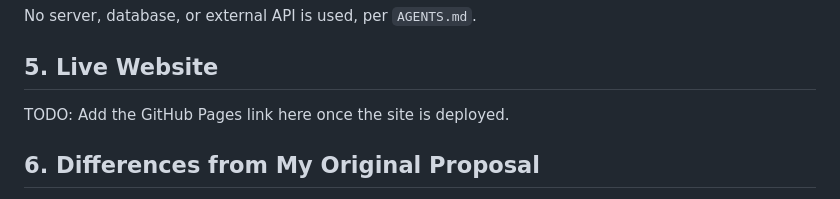
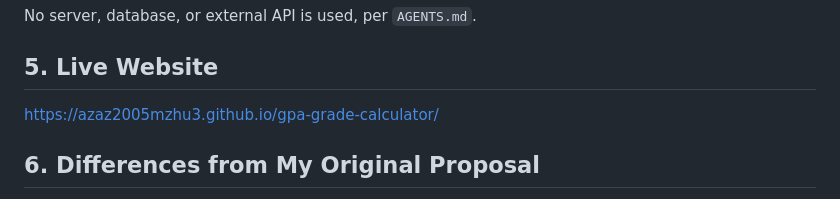
Before and after one commit to azaz2005mzhu3/gpa-grade-calculator, a Markdown page: README.md, the part around the change. Drawn GitHub-style.

Commit message:
Add live GitHub Pages link to README

```diff
--- a/README.md
+++ b/README.md
@@ -43,7 +43,7 @@ No server, database, or external API is used, per `AGENTS.md`.
 
 ## 5. Live Website
 
-TODO: Add the GitHub Pages link here once the site is deployed.
+[https://azaz2005mzhu3.github.io/gpa-grade-calculator/](https://azaz2005mzhu3.github.io/gpa-grade-calculator/)
 
 ## 6. Differences from My Original Proposal
 
```
